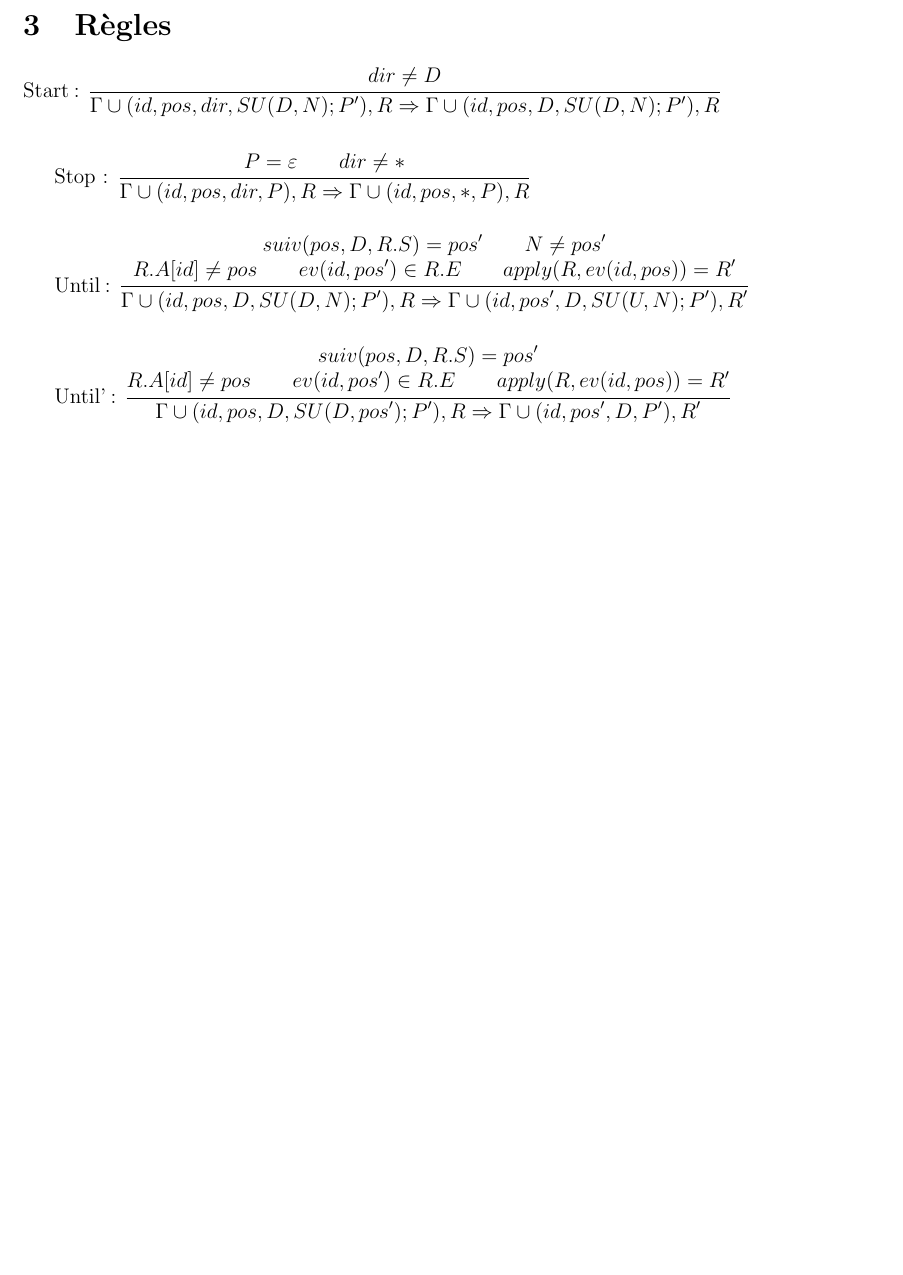
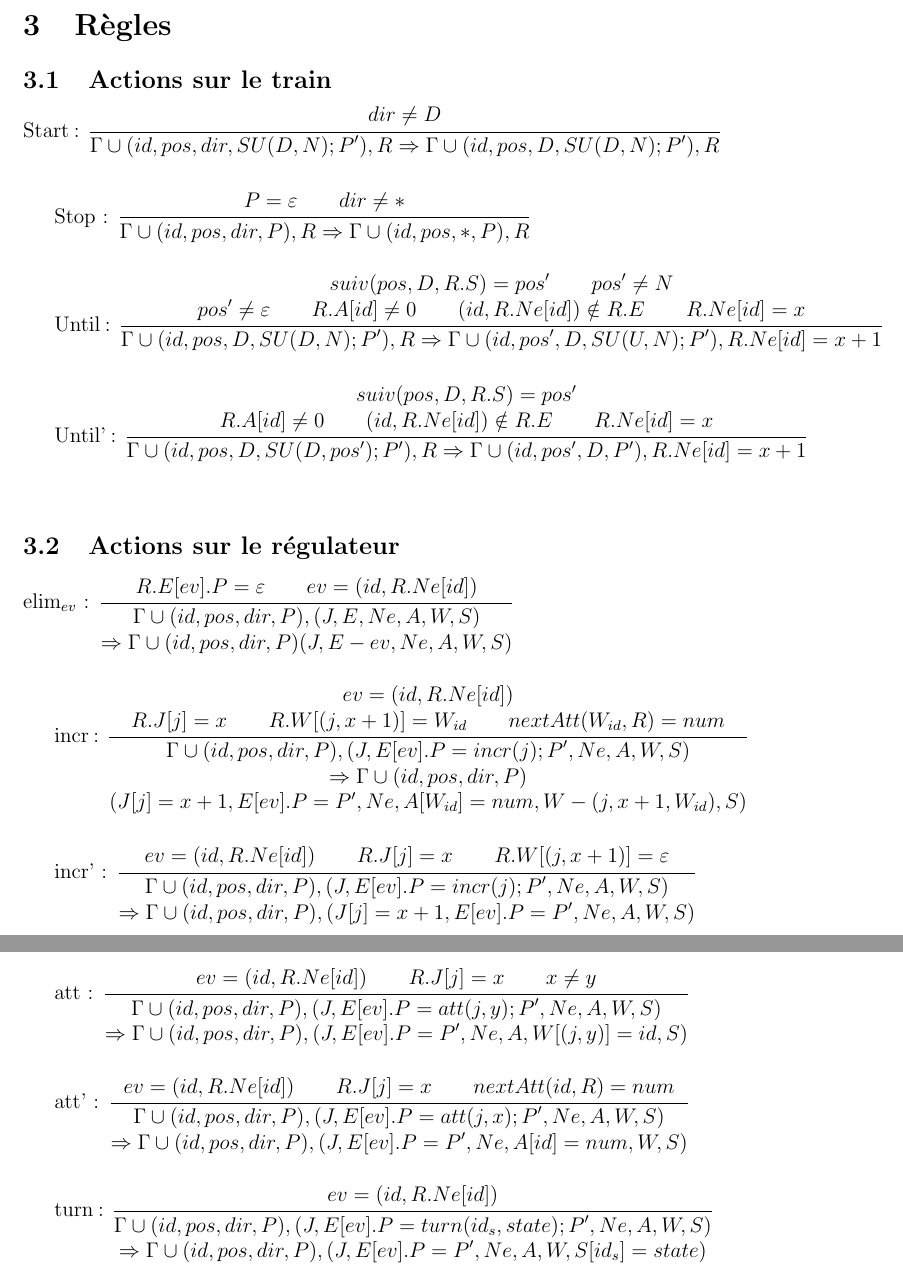
Before and after one commit to LucasVillaume/stage-train, a LaTeX document (regles.tex): part of page 4 of 4 before the commit and two parts of pages 4 and 5 of 5 after it, the two joined at a grey line, cut so that both start at the same text, the shorter picture padded with empty space. Compiled offline with pdfLaTeX; a LaTeX package or settings file that is missing is left out.

Commit message:
modif until / ajout incr, att, turn

```diff
--- a/regles.tex
+++ b/regles.tex
@@ -195,6 +196,7 @@ Le régulateur est représenté par un sextuplet $(J, A, E, N_e, W, S)$ où :
 \newpage
 \section{Règles}
 
+\subsection{Actions sur le train}
 
 Start :
 \inferrule
@@ -212,16 +214,54 @@ Stop :
 
 Until :
     \inferrule
-    { suiv(pos, D, R.S) = pos' \\ N \neq pos' \\ R.A[id] \neq pos \\ ev(id, pos') \in R.E \\ apply(R, ev(id, pos)) = R'}
-    {\trainfull{id}{pos}{D}{\concat{SU(D,N)}{P'}}, R \Rightarrow \trainfull{id}{pos'}{D}{\concat{SU(U,N)}{P'}}, R'}
+    { suiv(pos, D, R.S) = pos' \\ pos' \neq N \\ pos' \neq \varepsilon \\ R.A[id] \neq 0 \\ (id, R.Ne[id]) \notin R.E \\ R.Ne[id] = x}
+    {\trainfull{id}{pos}{D}{\concat{SU(D,N)}{P'}}, R \Rightarrow \trainfull{id}{pos'}{D}{\concat{SU(U,N)}{P'}}, R.Ne[id] = x+1}
 \vspace{0.5cm}
 
 
 Until' :
     \inferrule
-        { suiv(pos, D, R.S) = pos' \\ R.A[id] \neq pos \\ ev(id, pos') \in R.E \\ apply(R, ev(id, pos)) = R'}
-        {\trainfull{id}{pos}{D}{\concat{SU(D,pos')}{P'}}, R \Rightarrow \trainfull{id}{pos'}{D}{P'}, R'}
+        { suiv(pos, D, R.S) = pos' \\ R.A[id] \neq 0 \\ (id, R.Ne[id]) \notin R.E \\ R.Ne[id] = x}
+        {\trainfull{id}{pos}{D}{\concat{SU(D,pos')}{P'}}, R \Rightarrow \trainfull{id}{pos'}{D}{P'}, R.Ne[id] = x+1}
+\vspace{0.5cm}
+
+\subsection{Actions sur le régulateur}
+
+elim$_{ev}$ :
+\inferrule
+    { R.E[ev].P = \varepsilon \\ ev = (id, R.Ne[id])}
+    {\trainfull{id}{pos}{dir}{P}, \reg{J}{E}{Ne}{A}{W}{S} \\ \Rightarrow \trainfull{id}{pos}{dir}{P} \reg{J}{E-ev}{Ne}{A}{W}{S}}
+\vspace{0.5cm}
+
+incr : %incr qui arrive après un att
+\inferrule
+    {  ev = (id, R.Ne[id]) \\ R.J[j] = x \\ R.W[(j, x+1)] = W_{id} \\ nextAtt(W_{id},R) = num}
+    {\trainfull{id}{pos}{dir}{P}, \reg{J}{E[ev].P = \concat{incr(j)}{P'}}{Ne}{A}{W}{S} \\ \Rightarrow \trainfull{id}{pos}{dir}{P} \\ \reg{J[j] = x+1}{E[ev].P = P'}{Ne}{A[W_{id}]=num}{W -(j, x+1, W_{id})}{S}}
+\vspace{0.5cm}
+
+incr' : %incr qui arrive avant un att
+\inferrule
+    {  ev = (id, R.Ne[id]) \\ R.J[j] = x \\ R.W[(j, x+1)] = \varepsilon }
+    {\trainfull{id}{pos}{dir}{P}, \reg{J}{E[ev].P = \concat{incr(j)}{P'}}{Ne}{A}{W}{S} \\ \Rightarrow \trainfull{id}{pos}{dir}{P}, \reg{J[j] = x+1}{E[ev].P = P'}{Ne}{A}{W}{S}}
+\vspace{0.5cm}
+
+att : %att avant que incr soit appliqué
+\inferrule
+    {  ev = (id, R.Ne[id]) \\ R.J[j] = x \\ x \neq y}
+    {\trainfull{id}{pos}{dir}{P}, \reg{J}{E[ev].P = \concat{att(j, y)}{P'}}{Ne}{A}{W}{S} \\ \Rightarrow \trainfull{id}{pos}{dir}{P}, \reg{J}{E[ev].P = P'}{Ne}{A}{W[(j,y)] = id}{S}}
+\vspace{0.5cm}
+
+att' : %att avant que incr soit appliqué
+\inferrule
+    {  ev = (id, R.Ne[id]) \\ R.J[j] = x \\ nextAtt(id,R) = num}
+    {\trainfull{id}{pos}{dir}{P}, \reg{J}{E[ev].P = \concat{att(j, x)}{P'}}{Ne}{A}{W}{S} \\ \Rightarrow \trainfull{id}{pos}{dir}{P}, \reg{J}{E[ev].P = P'}{Ne}{A[id] = num}{W}{S}}
 \vspace{0.5cm}
 
 
+
+turn :
+\inferrule
+    {ev = (id, R.Ne[id])}
+    {\trainfull{id}{pos}{dir}{P}, \reg{J}{E[ev].P = \concat{turn(id_{s},state)}{P'}}{Ne}{A}{W}{S} \\ \Rightarrow \trainfull{id}{pos}{dir}{P}, \reg{J}{E[ev].P = P'}{Ne}{A}{W}{S[id_{s}] = state}}
+
 \end{document}
```
Also changed, not shown: changement.txt (+13 -0 lines), regles.tex (1 more changed lines).
